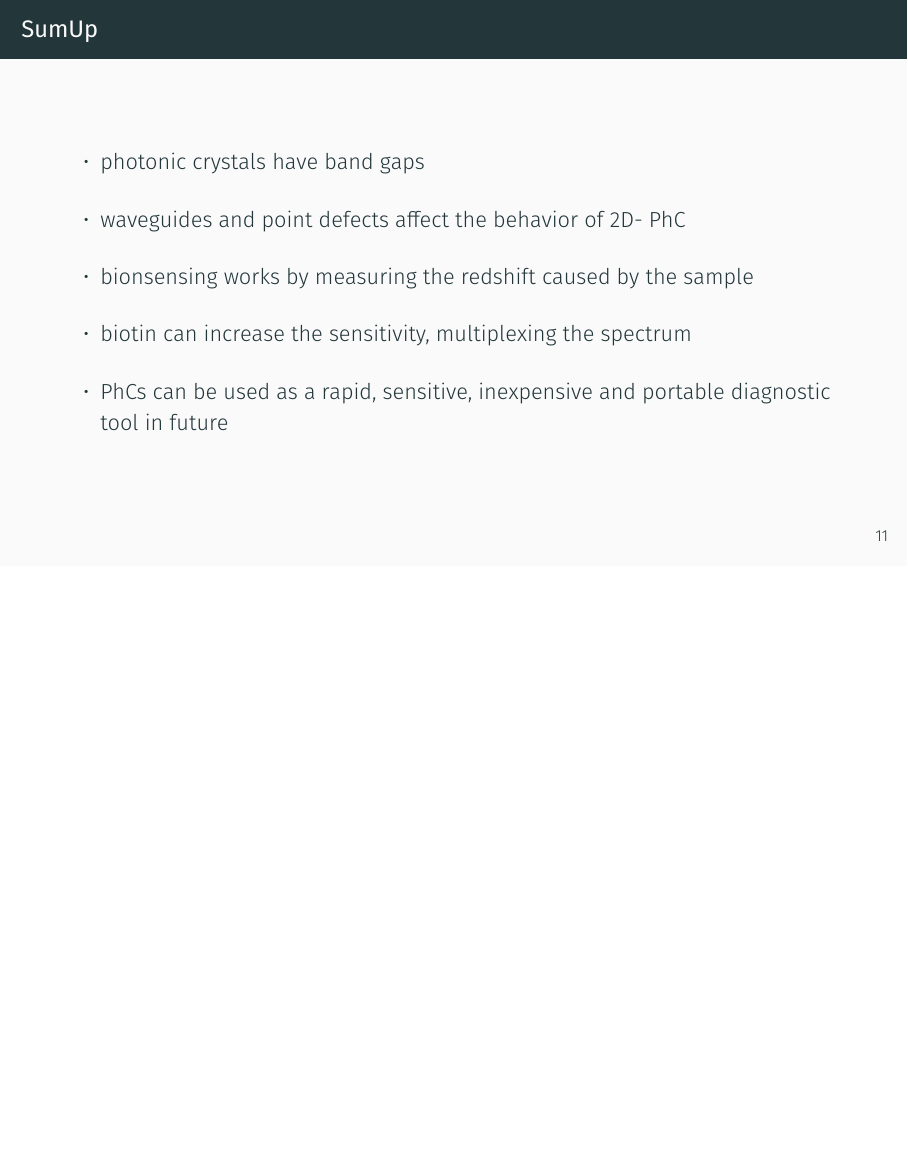
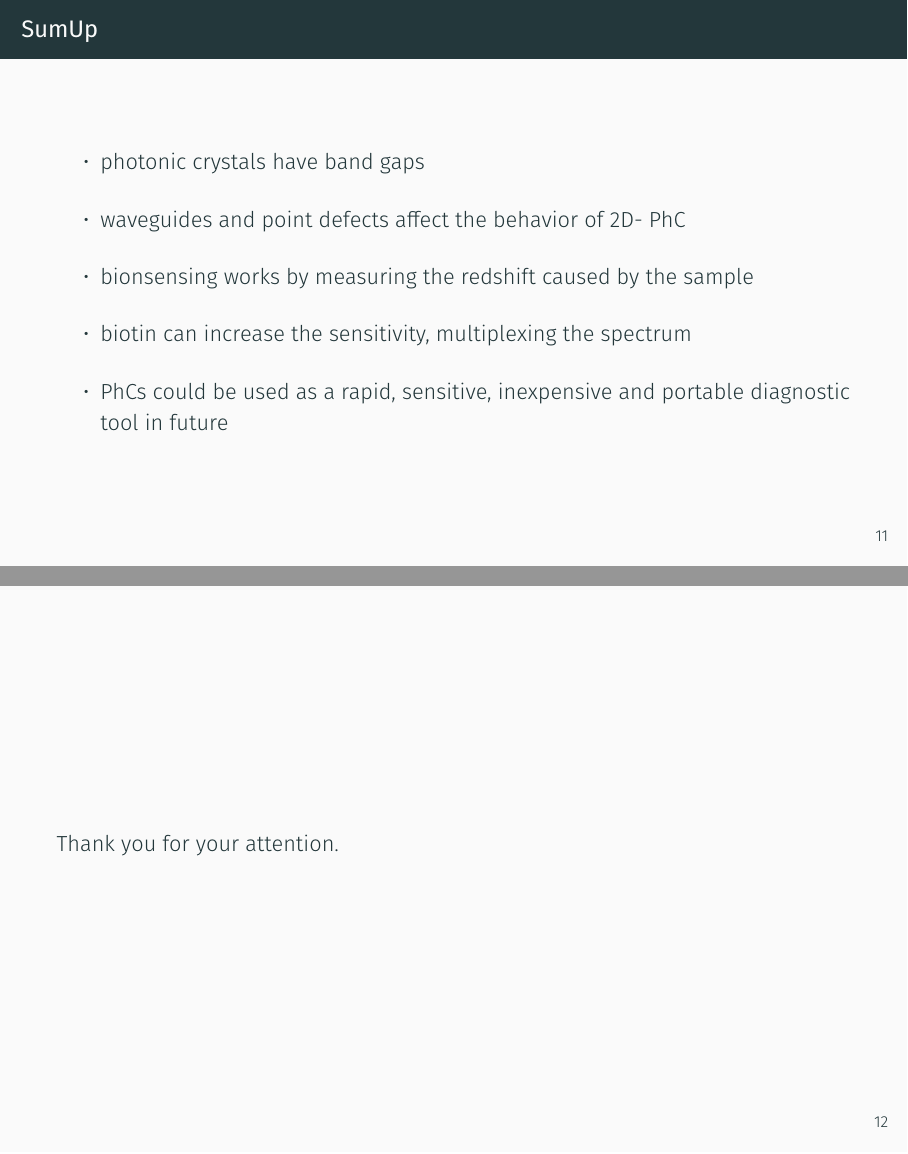
Before and after one commit to beckstev/presentations, LaTeX slides (nano/presentation_long.tex): page 11 of 13 before the commit and pages 11 and 12 of 14 after it, the two joined at a grey line, the shorter picture padded with empty space. Compiled offline with XeLaTeX.

Commit message:
little changes

```diff
--- a/nano/presentation_long.tex
+++ b/nano/presentation_long.tex
@@ -209,8 +208,12 @@
     \item{waveguides and point defects affect the behavior of 2D- PhC}
     \item{bionsensing works by measuring the redshift caused by the sample}
     \item{biotin can increase the sensitivity, multiplexing the spectrum}
-    \item{PhCs can be used as a rapid, sensitive, inexpensive and portable diagnostic tool in future}
+    \item{PhCs could be used as a rapid, sensitive, inexpensive and portable diagnostic tool in future}
   \end{itemize}
+\end{frame}
+
+\begin{frame}
+  Thank you for your attention.
 \end{frame}
 
 \begin{frame}[allowframebreaks]
```
Also changed, not shown: nano/presentation_long.tex (5 more changed lines).
